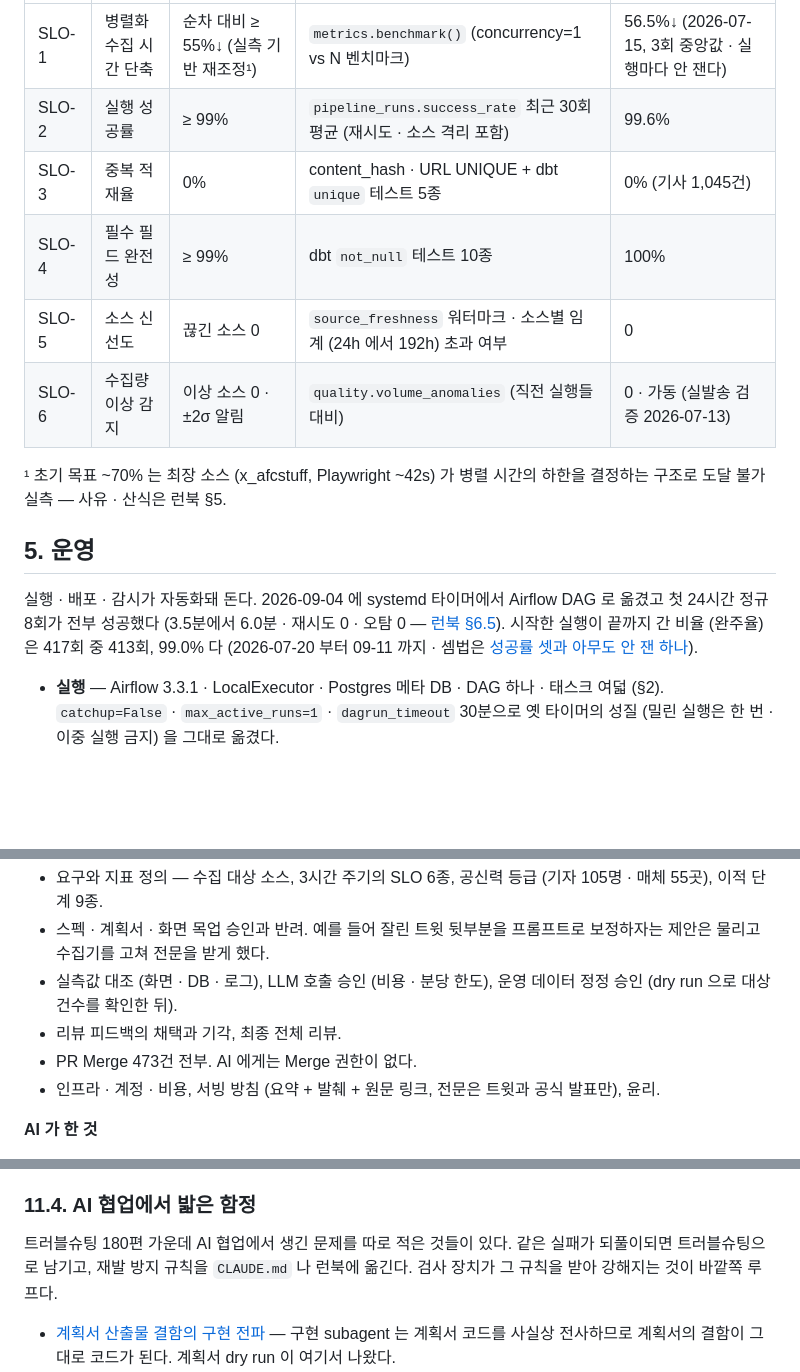
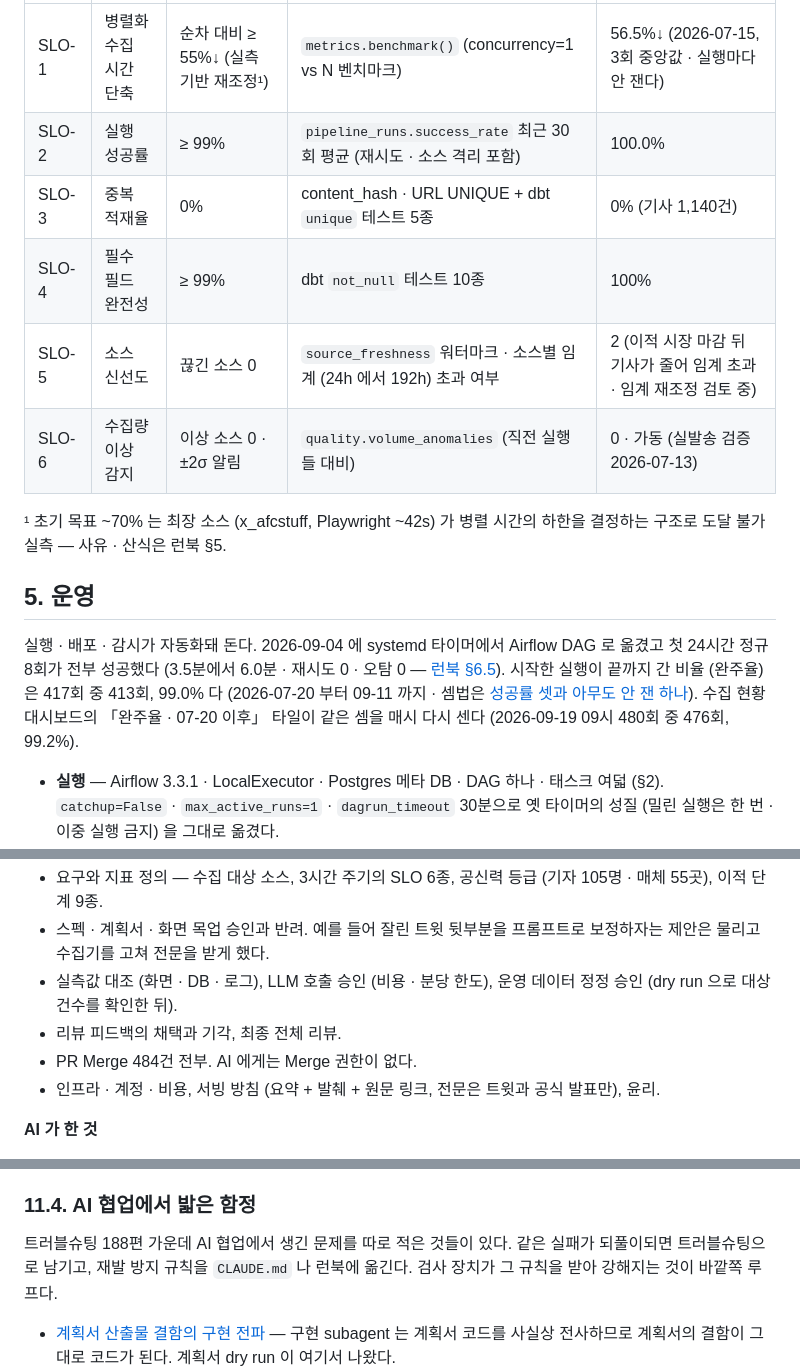
Before and after one commit to benidjor/bullet-in, a Markdown page: README.md, 3 parts joined by grey strips. Rendered like a GitHub page; blank space fills up the shorter version.

```diff
--- a/README.md
+++ b/README.md
@@ -86,16 +86,16 @@ systemd 는 파이프라인 밖의 부수 작업만 맡는다 — 선수 워치
 |---|---|---|---|---|
 | SLO-1 | 병렬화 수집 시간 단축 | 순차 대비 ≥ 55%↓ (실측 기반 재조정¹) | `metrics.benchmark()` (concurrency=1 vs N 벤치마크) | 56.5%↓ (2026-07-15, 3회 중앙값 · 실행마다 안 잰다) |
-| SLO-2 | 실행 성공률 | ≥ 99% | `pipeline_runs.success_rate` 최근 30회 평균 (재시도 · 소스 격리 포함) | 99.6% |
-| SLO-3 | 중복 적재율 | 0% | content_hash · URL UNIQUE + dbt `unique` 테스트 5종 | 0% (기사 1,045건) |
+| SLO-2 | 실행 성공률 | ≥ 99% | `pipeline_runs.success_rate` 최근 30회 평균 (재시도 · 소스 격리 포함) | 100.0% |
+| SLO-3 | 중복 적재율 | 0% | content_hash · URL UNIQUE + dbt `unique` 테스트 5종 | 0% (기사 1,140건) |
 | SLO-4 | 필수 필드 완전성 | ≥ 99% | dbt `not_null` 테스트 10종 | 100% |
-| SLO-5 | 소스 신선도 | 끊긴 소스 0 | `source_freshness` 워터마크 · 소스별 임계 (24h 에서 192h) 초과 여부 | 0 |
+| SLO-5 | 소스 신선도 | 끊긴 소스 0 | `source_freshness` 워터마크 · 소스별 임계 (24h 에서 192h) 초과 여부 | 2 (이적 시장 마감 뒤 기사가 줄어 임계 초과 · 임계 재조정 검토 중) |
 | SLO-6 | 수집량 이상 감지 | 이상 소스 0 · ±2σ 알림 | `quality.volume_anomalies` (직전 실행들 대비) | 0 · 가동 (실발송 검증 2026-07-13) |
 
 ¹ 초기 목표 ~70% 는 최장 소스 (x_afcstuff, Playwright ~42s) 가 병렬 시간의 하한을 결정하는 구조로 도달 불가 실측 — 사유 · 산식은 런북 §5.
 
 ## 5. 운영
 
-실행 · 배포 · 감시가 자동화돼 돈다. 2026-09-04 에 systemd 타이머에서 Airflow DAG 로 옮겼고 첫 24시간 정규 8회가 전부 성공했다 (3.5분에서 6.0분 · 재시도 0 · 오탐 0 — [런북 §6.5](docs/runbook/2026-09-04-running-the-cycle-under-airflow.md)). 시작한 실행이 끝까지 간 비율 (완주율) 은 417회 중 413회, 99.0% 다 (2026-07-20 부터 09-11 까지 · 셈법은 [성공률 셋과 아무도 안 잰 하나](docs/troubleshooting/2026-09-11-three-success-rates-and-the-one-nobody-measured.md)).
+실행 · 배포 · 감시가 자동화돼 돈다. 2026-09-04 에 systemd 타이머에서 Airflow DAG 로 옮겼고 첫 24시간 정규 8회가 전부 성공했다 (3.5분에서 6.0분 · 재시도 0 · 오탐 0 — [런북 §6.5](docs/runbook/2026-09-04-running-the-cycle-under-airflow.md)). 시작한 실행이 끝까지 간 비율 (완주율) 은 417회 중 413회, 99.0% 다 (2026-07-20 부터 09-11 까지 · 셈법은 [성공률 셋과 아무도 안 잰 하나](docs/troubleshooting/2026-09-11-three-success-rates-and-the-one-nobody-measured.md)). 수집 현황 대시보드의 「완주율 · 07-20 이후」 타일이 같은 셈을 매시 다시 센다 (2026-09-19 09시 480회 중 476회, 99.2%).
 
 - **실행** — Airflow 3.3.1 · LocalExecutor · Postgres 메타 DB · DAG 하나 · 태스크 여덟 (§2). `catchup=False` · `max_active_runs=1` · `dagrun_timeout` 30분으로 옛 타이머의 성질 (밀린 실행은 한 번 · 이중 실행 금지) 을 그대로 옮겼다.
 - **배포 자동화** — `advance` 가 `origin/main` 을 내려받고 파이프라인이 돈 뒤 `judge` 가 라이브의 `build.json` 으로 반영을 확인한다. 게이트 실패 · 배포 실패 · 반영 불일치면 이전 커밋으로 되돌리고 Discord 리뷰 채널에 알린다. 설계는 [배포 자동화 스펙](docs/superpowers/specs/2026-09-03-deploy-automation-design.md).
@@ -241,7 +241,7 @@ brainstorming ──▶ 스펙 ──▶ 계획서 (dry run) ──▶ Task 단
   예를 들어 잘린 트윗 뒷부분을 프롬프트로 보정하자는 제안은 물리고 수집기를 고쳐 전문을 받게 했다.
 - 실측값 대조 (화면 · DB · 로그), LLM 호출 승인 (비용 · 분당 한도), 운영 데이터 정정 승인 (dry run 으로 대상 건수를 확인한 뒤).
 - 리뷰 피드백의 채택과 기각, 최종 전체 리뷰.
-- PR Merge 473건 전부.
+- PR Merge 484건 전부.
   AI 에게는 Merge 권한이 없다.
 - 인프라 · 계정 · 비용, 서빙 방침 (요약 + 발췌 + 원문 링크, 전문은 트윗과 공식 발표만), 윤리.
 
@@ -275,7 +275,7 @@ brainstorming ──▶ 스펙 ──▶ 계획서 (dry run) ──▶ Task 단
 
 ### 11.4. AI 협업에서 밟은 함정
 
-트러블슈팅 180편 가운데 AI 협업에서 생긴 문제를 따로 적은 것들이 있다.
+트러블슈팅 188편 가운데 AI 협업에서 생긴 문제를 따로 적은 것들이 있다.
 같은 실패가 되풀이되면 트러블슈팅으로 남기고, 재발 방지 규칙을 `CLAUDE.md` 나 런북에 옮긴다.
 검사 장치가 그 규칙을 받아 강해지는 것이 바깥쪽 루프다.
 
```
Also changed, not shown: other parts of README.md (+7 -7 lines), docs/assets/article-detail-live.png, docs/assets/dashboard-behavior-live.png, docs/assets/dashboard-ops-live.png, docs/assets/serving-page-live.png.
